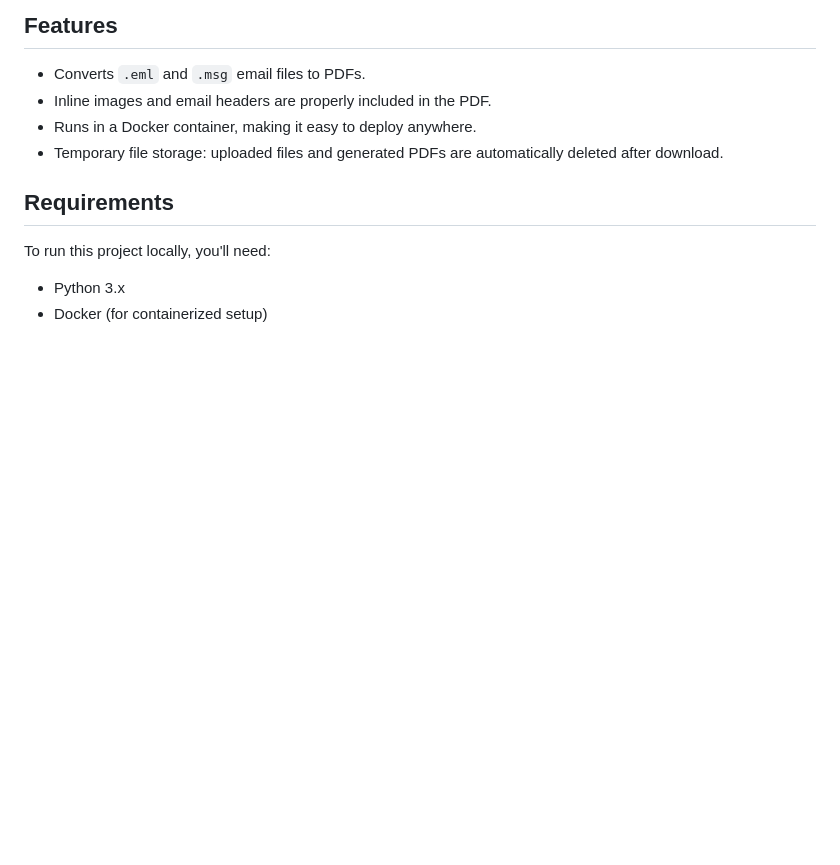
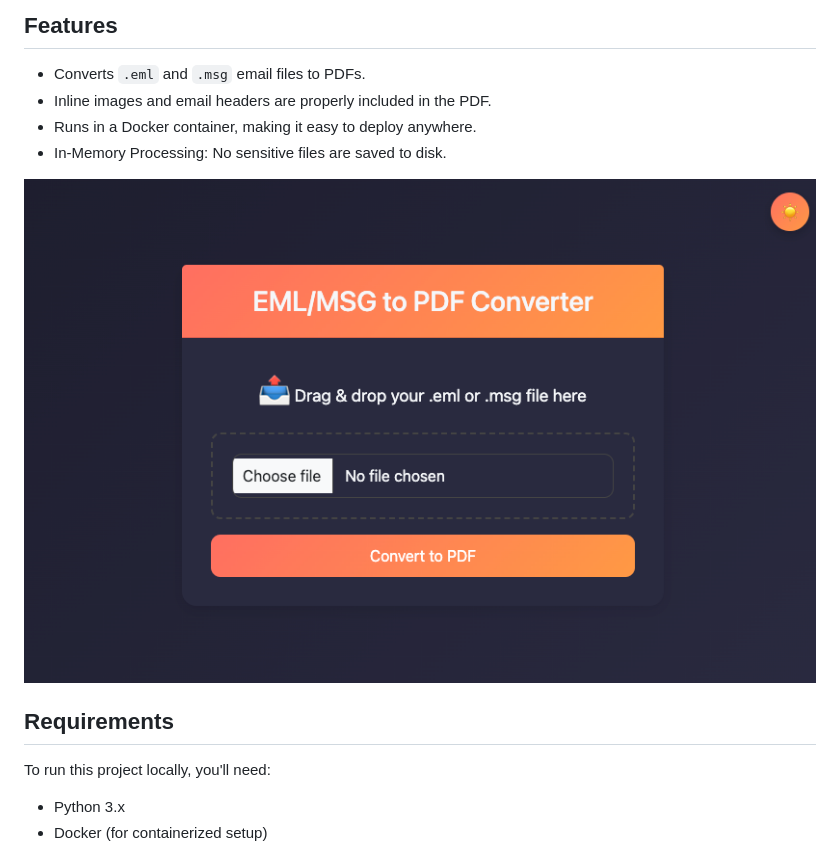
Before and after one commit to royen99/msg-to-pdf, a Markdown page: README.md, the part around the change. GitHub-like rendering; pictures changed too: preview.png (added); blank space fills up the shorter version.

Commit message:
Change to In-Memory Processing

```diff
--- a/README.md
+++ b/README.md
@@ -7,7 +7,9 @@ This is a simple Flask-based web application that converts email files (`.eml` a
 - Converts `.eml` and `.msg` email files to PDFs.
 - Inline images and email headers are properly included in the PDF.
 - Runs in a Docker container, making it easy to deploy anywhere.
-- Temporary file storage: uploaded files and generated PDFs are automatically deleted after download.
+- In-Memory Processing: No sensitive files are saved to disk.
+
+![MSG to PDF](preview.png "MSG to PDF")
 
 ## Requirements
 
```
Also changed, not shown: 2 other files.
